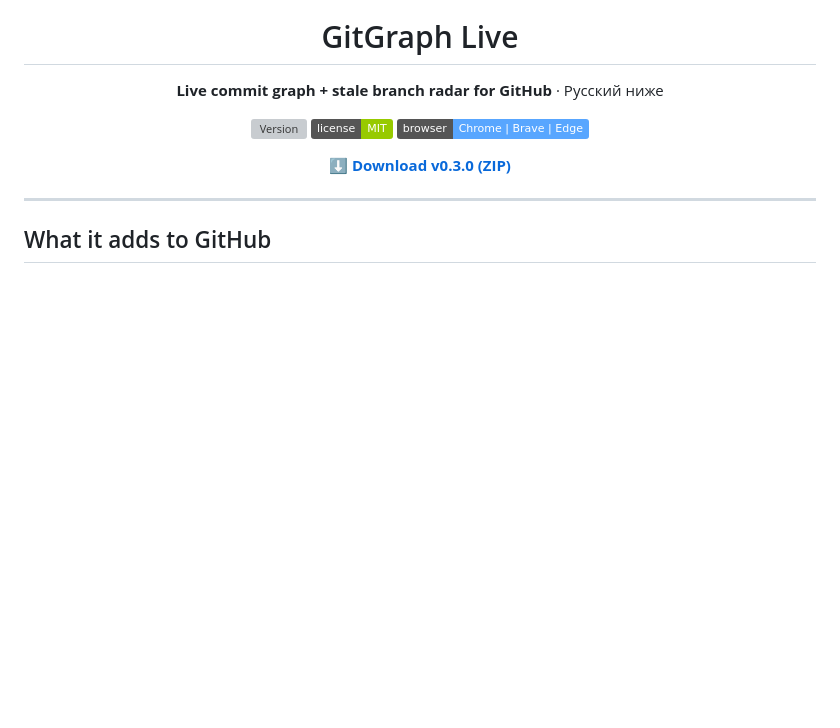
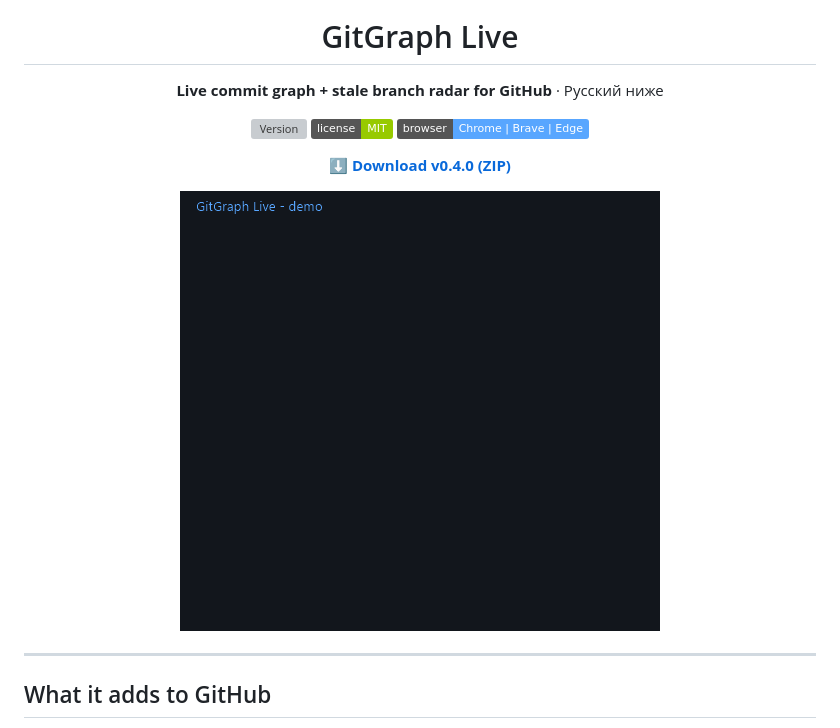
Before and after one commit to internetgodf/GitGraphLive, a Markdown page: README.md, the part around the change. Drawn GitHub-style; pictures changed too: docs/demo.gif (added); badges without logos; blank space fills up the shorter version; grey boxes are pictures that could not be loaded.

Commit message:
README: add generated timelapse demo GIF (docs)

```diff
--- a/README.md
+++ b/README.md
@@ -10,7 +10,9 @@
 [![License](https://img.shields.io/badge/license-MIT-green)](LICENSE)
 [![Platform](https://img.shields.io/badge/browser-Chrome%20%7C%20Brave%20%7C%20Edge-58a6ff)](https://github.com/internetgodf/GitGraphLive)
 
-[⬇️ **Download v0.3.0 (ZIP)**](https://github.com/internetgodf/GitGraphLive/releases/latest)
+[⬇️ **Download v0.4.0 (ZIP)**](https://github.com/internetgodf/GitGraphLive/releases/latest)
+
+<img src="docs/demo.gif" width="480" alt="Demo: the commit graph grows commit by commit (timelapse)">
 
 </div>
 
```
Also changed, not shown: 1 other file.
